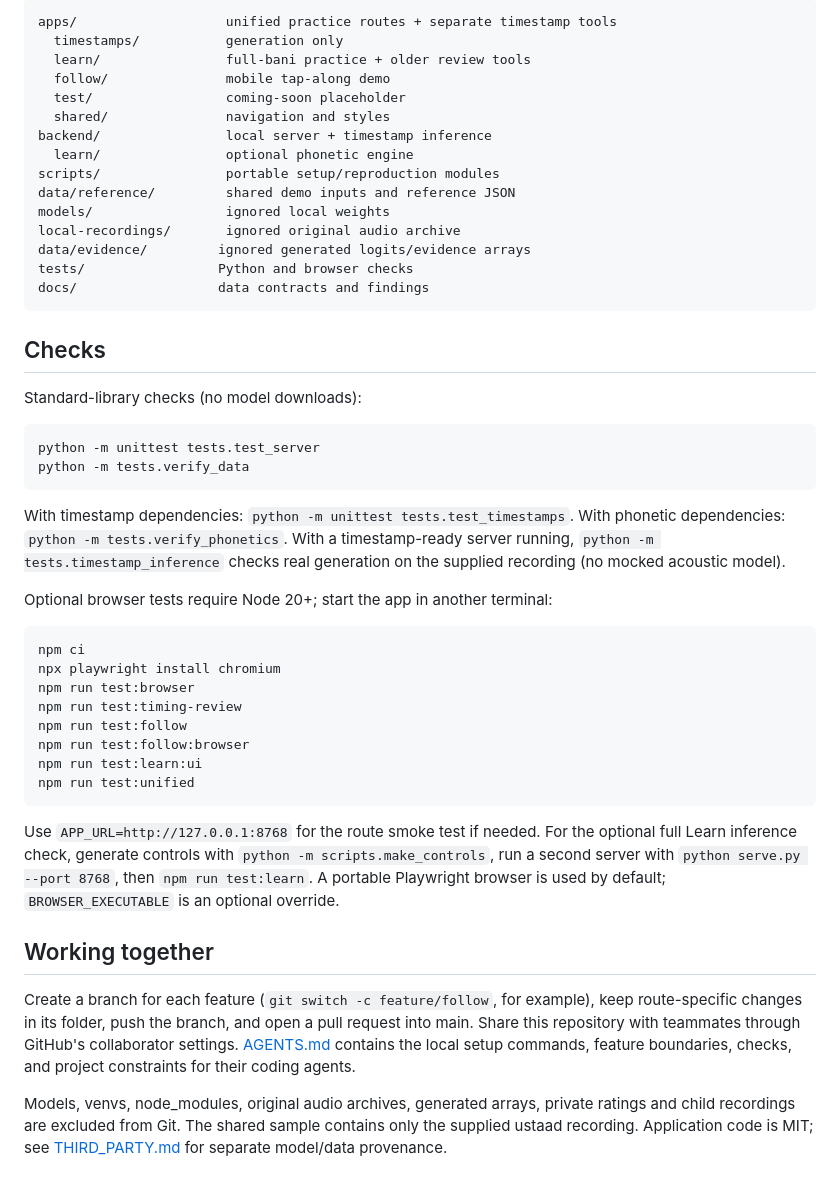
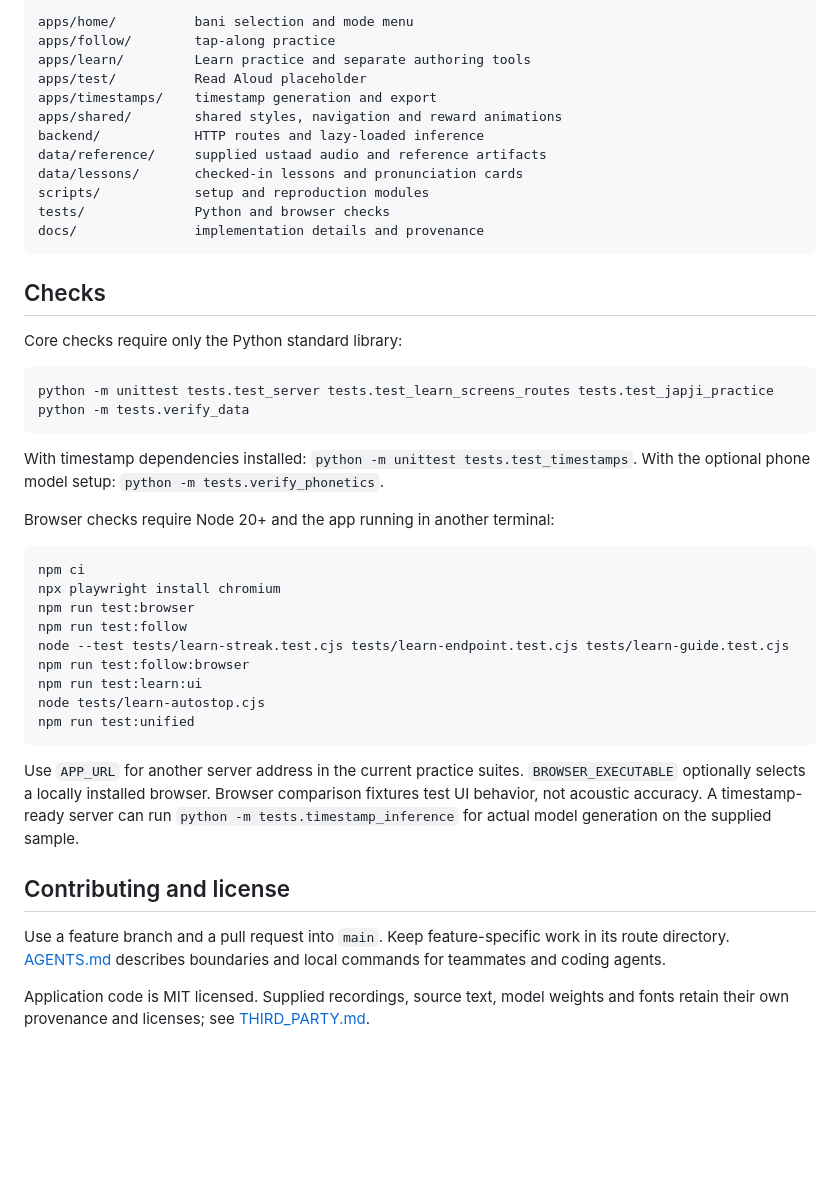
Before and after one commit to Gauravjeetsingh/ucharan-helper, a Markdown page: README.md, the part around one of its changes. Rendered like a GitHub page; blank space fills up the shorter version.

Commit message:
Refresh README for current practice demo and remove deployment instructions

````diff
--- a/README.md
+++ b/README.md
@@ -196,64 +178,57 @@ controls. Learn remains available for recording practice.
 
 ```text
-apps/                   unified practice routes + separate timestamp tools
-  timestamps/           generation only
-  learn/                full-bani practice + older review tools
-  follow/               mobile tap-along demo
-  test/                 coming-soon placeholder
-  shared/               navigation and styles
-backend/                local server + timestamp inference
-  learn/                optional phonetic engine
-scripts/                portable setup/reproduction modules
-data/reference/         shared demo inputs and reference JSON
-models/                 ignored local weights
-local-recordings/       ignored original audio archive
-data/evidence/         ignored generated logits/evidence arrays
-tests/                 Python and browser checks
-docs/                  data contracts and findings
+apps/home/          bani selection and mode menu
+apps/follow/        tap-along practice
+apps/learn/         Learn practice and separate authoring tools
+apps/test/          Read Aloud placeholder
+apps/timestamps/    timestamp generation and export
+apps/shared/        shared styles, navigation and reward animations
+backend/            HTTP routes and lazy-loaded inference
+data/reference/     supplied ustaad audio and reference artifacts
+data/lessons/       checked-in lessons and pronunciation cards
+scripts/            setup and reproduction modules
+tests/              Python and browser checks
+docs/               implementation details and provenance
 ```
 
 ## Checks
 
-Standard-library checks (no model downloads):
+Core checks require only the Python standard library:
 
 ```sh
-python -m unittest tests.test_server
+python -m unittest tests.test_server tests.test_learn_screens_routes tests.test_japji_practice
 python -m tests.verify_data
 ```
 
-With timestamp dependencies: `python -m unittest tests.test_timestamps`.
-With phonetic dependencies: `python -m tests.verify_phonetics`.
-With a timestamp-ready server running, `python -m tests.timestamp_inference`
-checks real generation on the supplied recording (no mocked acoustic model).
+With timestamp dependencies installed: `python -m unittest tests.test_timestamps`.
+With the optional phone model setup: `python -m tests.verify_phonetics`.
 
-Optional browser tests require Node 20+; start the app in another terminal:
+Browser checks require Node 20+ and the app running in another terminal:
 
 ```sh
 npm ci
 npx playwright install chromium
 npm run test:browser
-npm run test:timing-review
 npm run test:follow
+node --test tests/learn-streak.test.cjs tests/learn-endpoint.test.cjs tests/learn-guide.test.cjs
 npm run test:follow:browser
 npm run test:learn:ui
+node tests/learn-autostop.cjs
 npm run test:unified
 ```
 
-Use `APP_URL=http://127.0.0.1:8768` for the route smoke test if needed. For the
-optional full Learn inference check, generate controls with
-`python -m scripts.make_controls`, run a second server with
-`python serve.py --port 8768`, then `npm run test:learn`. A portable Playwright
-browser is used by default; `BROWSER_EXECUTABLE` is an optional override.
+Use `APP_URL` for another server address in the current practice suites.
+`BROWSER_EXECUTABLE` optionally selects a locally installed browser. Browser
+comparison fixtures test UI behavior, not acoustic accuracy. A timestamp-ready
+server can run `python -m tests.timestamp_inference` for actual model generation
+on the supplied sample.
 
-## Working together
+## Contributing and license
 
-Create a branch for each feature (`git switch -c feature/follow`, for example),
-keep route-specific changes in its folder, push the branch, and open a pull
-request into main. Share this repository with teammates through GitHub's
-collaborator settings. [AGENTS.md](AGENTS.md) contains the local setup commands,
-feature boundaries, checks, and project constraints for their coding agents.
+Use a feature branch and a pull request into `main`. Keep feature-specific work
+in its route directory. [AGENTS.md](AGENTS.md) describes boundaries and local
+commands for teammates and coding agents.
 
-Models, venvs, node_modules, original audio archives, generated arrays, private
-ratings and child recordings are excluded from Git. The shared sample contains
-only the supplied ustaad recording. Application code is MIT; see
-[THIRD_PARTY.md](THIRD_PARTY.md) for separate model/data provenance.
+Application code is MIT licensed. Supplied recordings, source text, model
+weights and fonts retain their own provenance and licenses; see
+[THIRD_PARTY.md](THIRD_PARTY.md).
````
Also changed, not shown: other parts of README.md (+131 -149 lines), docs/LEARN_PRACTICE.md (+3 -2 lines).
